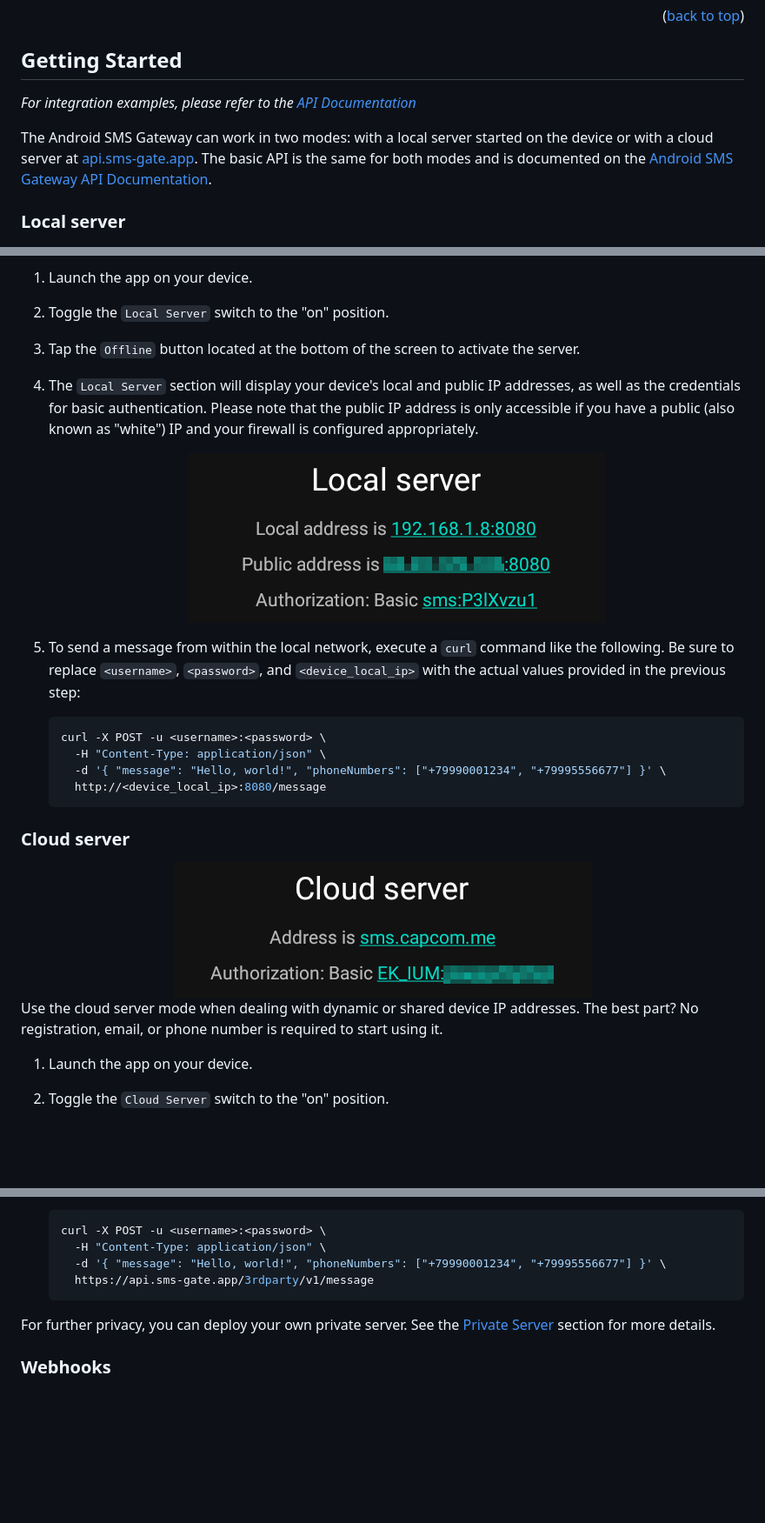
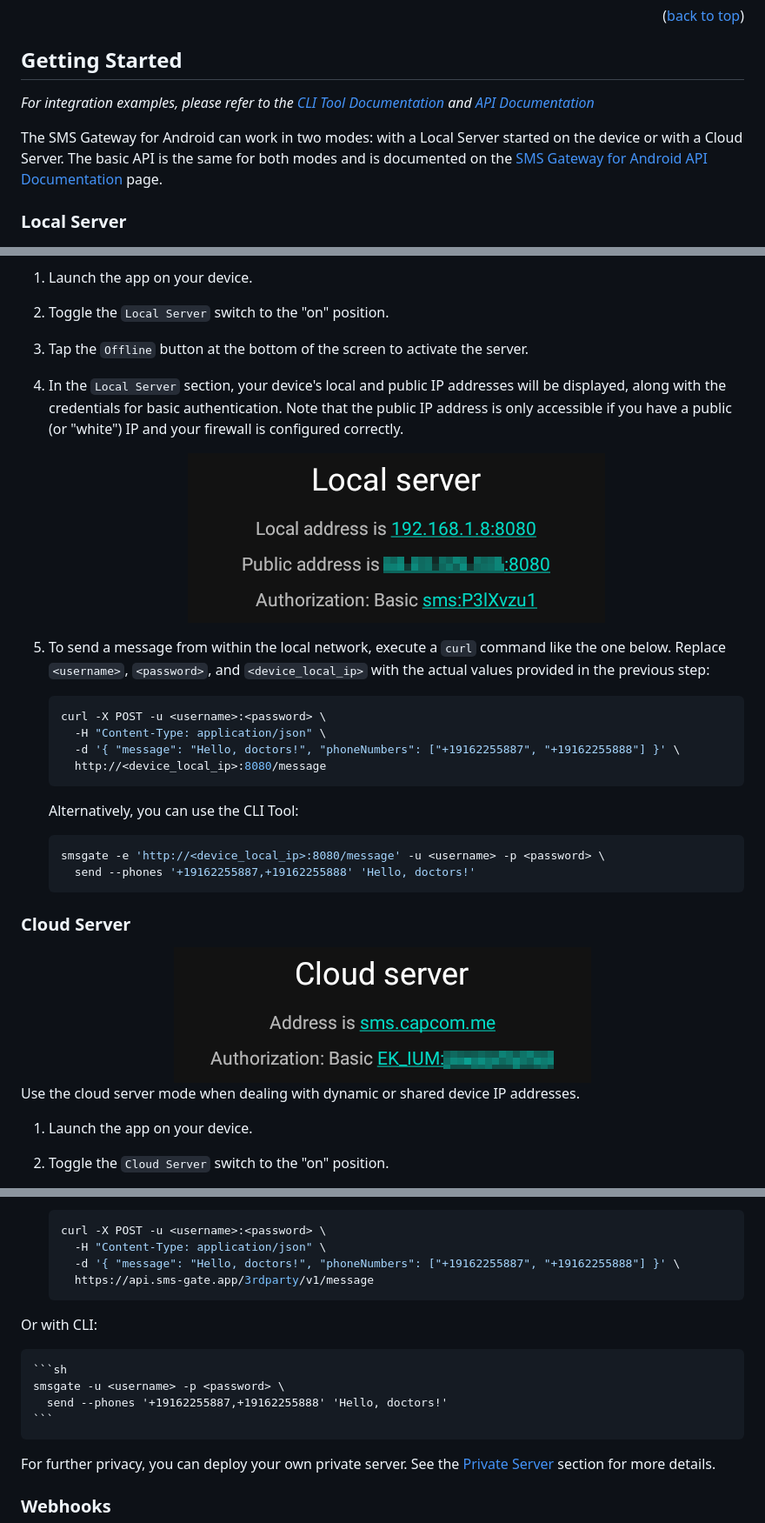
Before and after one commit to capcom6/android-sms-gateway, a Markdown page: README.md, 3 parts joined by grey strips. Shown: that part at 87% size. Rendered like a GitHub page; blank space fills up the shorter version.

Commit message:
[docs] add CLI tool info

````diff
--- a/README.md
+++ b/README.md
@@ -147,11 +147,11 @@ To use the application, you need to grant the following permissions:
 <!-- GETTING STARTED -->
 ## Getting Started
 
-_For integration examples, please refer to the [API Documentation](https://sms-gate.app/integration/api/)_
+_For integration examples, please refer to the [CLI Tool Documentation](https://sms-gate.app/integration/cli/) and [API Documentation](https://sms-gate.app/integration/api/)_
 
-The Android SMS Gateway can work in two modes: with a local server started on the device or with a cloud server at [api.sms-gate.app](https://api.sms-gate.app). The basic API is the same for both modes and is documented on the [Android SMS Gateway API Documentation](https://capcom6.github.io/android-sms-gateway/).
+The SMS Gateway for Android can work in two modes: with a Local Server started on the device or with a Cloud Server. The basic API is the same for both modes and is documented on the [SMS Gateway for Android API Documentation](https://capcom6.github.io/android-sms-gateway/) page.
 
-### Local server
+### Local Server
 
 <div align="center">
     <img src="/assets/local-server.png" alt="Local server example settings">
@@ -161,27 +161,34 @@ This mode is ideal for sending messages from a local network.
 
 1. Launch the app on your device.
 2. Toggle the `Local Server` switch to the "on" position.
-3. Tap the `Offline` button located at the bottom of the screen to activate the server.
-4. The `Local Server` section will display your device's local and public IP addresses, as well as the credentials for basic authentication. Please note that the public IP address is only accessible if you have a public (also known as "white") IP and your firewall is configured appropriately.
-    <div align="center">
-        <img src="/assets/local-server.png" alt="Example settings for Local Server mode">
-    </div>
-5. To send a message from within the local network, execute a `curl` command like the following. Be sure to replace `<username>`, `<password>`, and `<device_local_ip>` with the actual values provided in the previous step:
+3. Tap the `Offline` button at the bottom of the screen to activate the server.
+4. In the `Local Server` section, your device's local and public IP addresses will be displayed, along with the credentials for basic authentication. Note that the public IP address is only accessible if you have a public (or "white") IP and your firewall is configured correctly.
+   <div align="center">
+       <img src="/assets/local-server.png" alt="Example settings for Local Server mode">
+   </div>
+5. To send a message from within the local network, execute a `curl` command like the one below. Replace `<username>`, `<password>`, and `<device_local_ip>` with the actual values provided in the previous step:
 
     ```sh
     curl -X POST -u <username>:<password> \
       -H "Content-Type: application/json" \
-      -d '{ "message": "Hello, world!", "phoneNumbers": ["+79990001234", "+79995556677"] }' \
+      -d '{ "message": "Hello, doctors!", "phoneNumbers": ["+19162255887", "+19162255888"] }' \
       http://<device_local_ip>:8080/message
     ```
 
-### Cloud server
+    Alternatively, you can use the CLI Tool:
+
+    ```sh
+    smsgate -e 'http://<device_local_ip>:8080/message' -u <username> -p <password> \
+      send --phones '+19162255887,+19162255888' 'Hello, doctors!'
+    ```
+
+### Cloud Server
 
 <div align="center">
     <img src="/assets/cloud-server.png" alt="Cloud server example settings">
 </div>
 
-Use the cloud server mode when dealing with dynamic or shared device IP addresses. The best part? No registration, email, or phone number is required to start using it.
+Use the cloud server mode when dealing with dynamic or shared device IP addresses.
 
 1. Launch the app on your device.
 2. Toggle the `Cloud Server` switch to the "on" position.
@@ -195,8 +202,15 @@ Use the cloud server mode when dealing with dynamic or shared device IP addresse
     ```sh
     curl -X POST -u <username>:<password> \
       -H "Content-Type: application/json" \
-      -d '{ "message": "Hello, world!", "phoneNumbers": ["+79990001234", "+79995556677"] }' \
+      -d '{ "message": "Hello, doctors!", "phoneNumbers": ["+19162255887", "+19162255888"] }' \
       https://api.sms-gate.app/3rdparty/v1/message
+    ```
+
+  Or with CLI:
+
+    ```sh
+    smsgate -u <username> -p <password> \
+      send --phones '+19162255887,+19162255888' 'Hello, doctors!'
     ```
 
 For further privacy, you can deploy your own private server. See the [Private Server](https://sms-gate.app/getting-started/private-server/) section for more details.
````
Also changed, not shown: other parts of README.md (+5 -5 lines).
